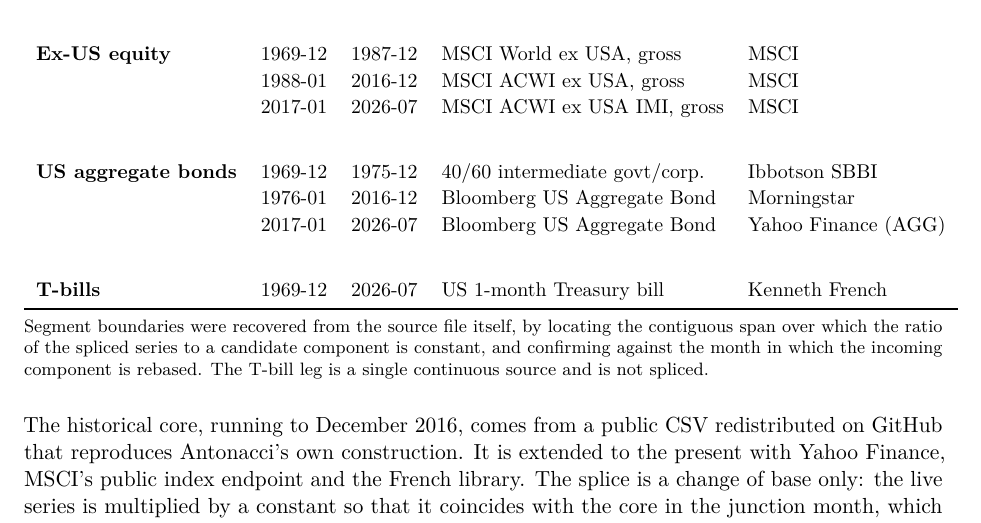
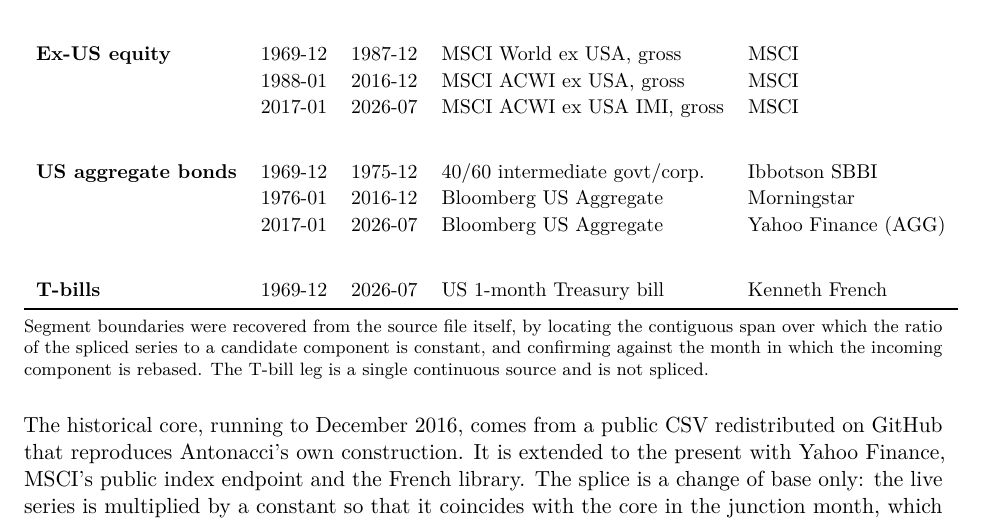
Before and after one commit to Petitmarius/Backtest_Strategies, a LaTeX paper (paper/gem.tex, which reads paper/tables/t1_provenance.tex): part of page 3 of 12, cut so that both start at the same text. Compiled offline with pdfLaTeX.

Commit message:
Table 1 : dernier débordement de marge corrigé
Co-Authored-By: Claude Opus 5 <noreply@anthropic.com>
Claude-Session: https://claude.ai/code/session_017MFJd7iz2jqCRjfZwTnaNv

```diff
--- a/paper/tables/t1_provenance.tex
+++ b/paper/tables/t1_provenance.tex
@@ -12,8 +12,8 @@
  & 2017-01 & 2026-07 & MSCI ACWI ex USA IMI, gross & MSCI \\
 \addlinespace \\
 \textbf{US aggregate bonds} & 1969-12 & 1975-12 & 40/60 intermediate govt/corp. & Ibbotson SBBI \\
- & 1976-01 & 2016-12 & Bloomberg US Aggregate Bond & Morningstar \\
- & 2017-01 & 2026-07 & Bloomberg US Aggregate Bond & Yahoo Finance (AGG) \\
+ & 1976-01 & 2016-12 & Bloomberg US Aggregate & Morningstar \\
+ & 2017-01 & 2026-07 & Bloomberg US Aggregate & Yahoo Finance (AGG) \\
 \addlinespace \\
 \textbf{T-bills} & 1969-12 & 2026-07 & US 1-month Treasury bill & Kenneth French \\
 \bottomrule
```
Also changed, not shown: 1 other file.
